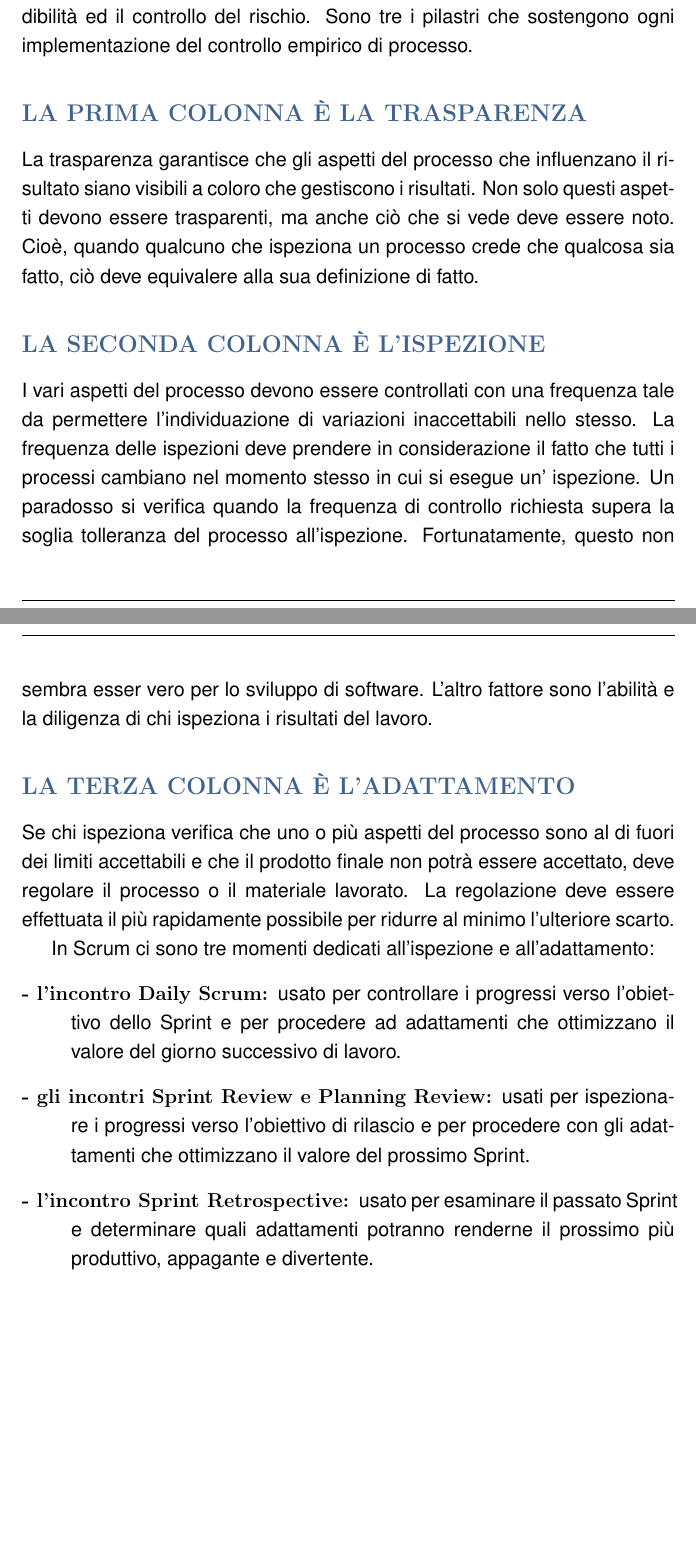
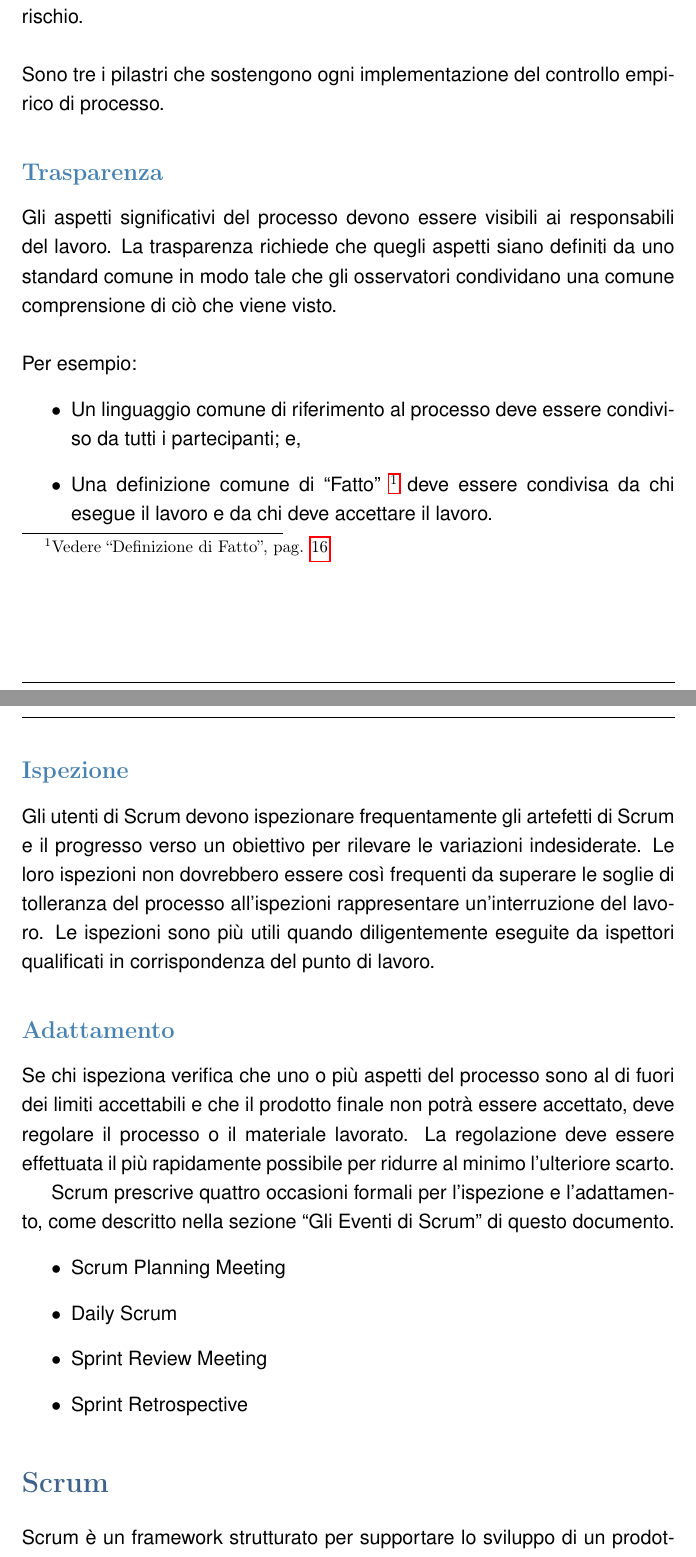
Before and after one commit to indaco/scrumguide-ita, a LaTeX document (scrumguide-ita.tex, which reads text/sec2.tex): two parts of pages 4 and 5 of 21 before the commit and two parts of pages 3 and 4 of 20 after it, joined at a grey line, cut so that both start at the same text, the shorter picture padded with empty space. Compiled offline with pdfLaTeX.

Commit message:
section2 completed. waiting for review

```diff
--- a/text/sec2.tex
+++ b/text/sec2.tex
@@ -14,39 +6,45 @@
 \label{sec:scrum_theory}
-Scrum si basa sulla teoria dei controlli empirici di processo. Utilizza un metodo iterativo ed un approccio incrementale
-per ottimizzare la prevedibilit\`a ed il controllo del rischio. Sono tre i pilastri che sostengono ogni implementazione
-del controllo empirico di processo.
+\addcontentsline{toc}{section}{La Teoria di Scrum}
+Scrum si basa sulla teoria dei controlli empirici di processo o empirismo. L'empirismo afferma che la conoscenza deriva dall'esperienza e
+che le decisioni si basano su ci\`o che \`e noto. Scrum utilizza un metodo iterativo ed un approccio incrementale per ottimizzare la
+prevedibilit\`a ed il controllo del rischio.
+\newline
+\\Sono tre i pilastri che sostengono ogni implementazione del controllo empirico di processo.
 
-\subsection*{\color{Blue}{LA PRIMA  COLONNA  \`E LA TRASPARENZA}}
+\subsection*{\color{SteelBlue}{Trasparenza}}
 \label{sec:transparency}
-La trasparenza garantisce che gli aspetti del processo che influenzano il risultato siano visibili a coloro che
-gestiscono i risultati. Non solo questi aspetti devono essere trasparenti, ma anche ci\`o che si vede deve essere noto.
-Cio\`e, quando qualcuno che ispeziona un processo crede che qualcosa sia fatto, ci\`o deve equivalere alla sua
-definizione di fatto.
+Gli aspetti significativi  del processo devono essere visibili ai responsabili del lavoro. La trasparenza richiede che quegli aspetti siano
+definiti da uno standard comune in modo tale che gli osservatori condividano una comune comprensione di ci\`o che viene visto.
+\newline
+\\Per esempio:
+\begin{itemize}
+	\item Un linguaggio comune di riferimento al processo deve essere condiviso da tutti i partecipanti; e,
+	\item Una definizione comune di ``Fatto'' \footnote[1]{Vedere ``Definizione di Fatto'', pag. \pageref{sec:definition_of_done}} deve essere condivisa da chi esegue il lavoro e da chi deve accettare il lavoro.
+\end{itemize}
 
-\subsection*{\color{Blue}{LA  SECONDA  COLONNA \`E  L'ISPEZIONE}}
+\subsection*{\color{SteelBlue}{Ispezione}}
 \label{sec:inspection}
-I vari aspetti del processo devono essere controllati con una frequenza tale da permettere l'individuazione di
-variazioni inaccettabili nello stesso. La frequenza delle ispezioni deve prendere in considerazione il fatto che tutti i
-processi cambiano nel momento stesso in cui si esegue un' ispezione. Un paradosso si verifica quando la frequenza di
-controllo richiesta supera la soglia tolleranza del processo all'ispezione. Fortunatamente, questo non sembra esser vero
-per lo sviluppo di software. L'altro fattore sono l'abilit\`a e la diligenza di chi ispeziona i risultati del lavoro.
+Gli utenti di Scrum devono ispezionare frequentamente gli artefetti di Scrum e il progresso verso un obiettivo per rilevare le variazioni
+indesiderate. Le loro ispezioni non dovrebbero essere cos\`i frequenti da superare le soglie di tolleranza del processo all'ispezioni
+rappresentare un'interruzione del lavoro. Le ispezioni sono pi\`u utili quando diligentemente eseguite da ispettori qualificati in
+corrispondenza del punto di lavoro.
 
-\subsection*{\color{Blue}{LA TERZA  COLONNA \`E  L'ADATTAMENTO}}
-Se chi  ispeziona verifica che uno o pi\`u aspetti del processo sono al di fuori dei limiti accettabili
-e che il prodotto finale non potr\`a essere accettato, deve regolare il processo o il
-materiale lavorato.  La regolazione  deve essere  effettuata il  pi\`u rapidamente
+\subsection*{\color{SteelBlue}{Adattamento}}
+Se chi  ispeziona verifica che uno o pi\`u aspetti del processo sono al di fuori dei limiti accettabili  e che il prodotto finale non
+potr\`a essere accettato, deve regolare il processo o il materiale lavorato.  La regolazione  deve essere  effettuata il  pi\`u rapidamente
 possibile per ridurre al minimo l'ulteriore scarto.
 
-In Scrum ci sono tre momenti dedicati all'ispezione e all'adattamento:
-\begin{description}
-\item[- l'incontro Daily  Scrum:]
-	usato per controllare i progressi verso l'obiettivo dello Sprint e per procedere ad
-	adattamenti  che  ottimizzano il  valore  del giorno  successivo  di lavoro.
-\item[- gli incontri Sprint Review e  Planning Review:]
-	usati per ispezionare i progressi  verso l'obiettivo di rilascio e per procedere con gli
-	adattamenti che ottimizzano il valore del prossimo Sprint.
-\item[- l'incontro Sprint Retrospective:]
-	usato  per  esaminare il passato Sprint e determinare quali
-	adattamenti potranno renderne il prossimo pi\`u produttivo, appagante  e
-	divertente.
-\end{description}
+Scrum prescrive quattro occasioni formali per l'ispezione e l'adattamento, come descritto nella sezione ``Gli Eventi di Scrum'' di questo
+documento.
+\begin{itemize}
+\item Scrum Planning Meeting
+\item Daily Scrum
+\item Sprint Review Meeting
+\item Sprint Retrospective
+\end{itemize}
+
+
+\section*{\color{Blue}{Scrum}}
+\label{sec:scrum}
+\addcontentsline{toc}{section}{Scrum}
+Scrum \`e un framework strutturato per supportare lo sviluppo di un prodotto complesso. Il framework Scrum \`e costituito dai Scrum Team e
```
Also changed, not shown: text/sec2.tex (21 more changed lines).
